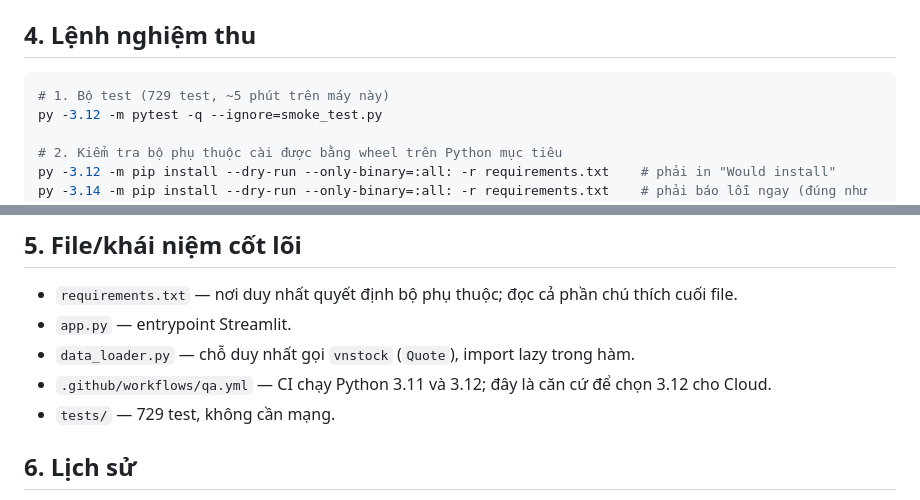
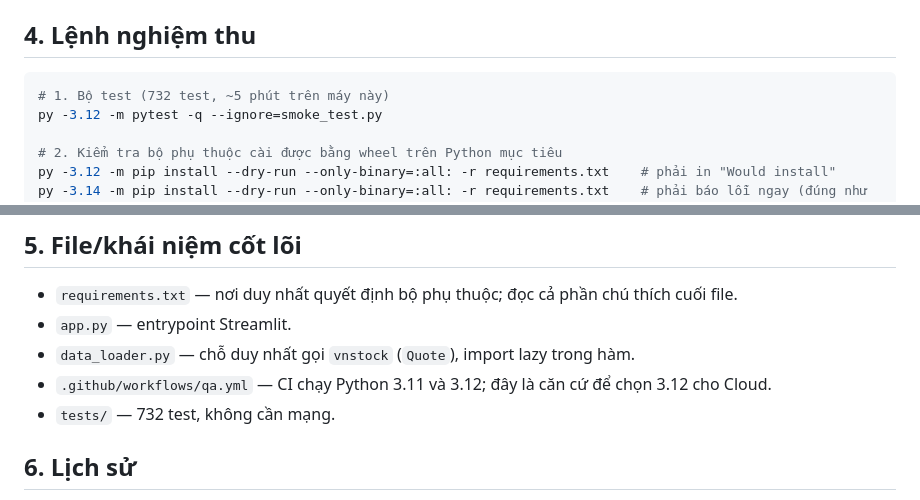
Before and after one commit to congapro60-dev/quant-app, a Markdown page: HANDOFF.md, 2 parts joined by grey strips. Rendered like a GitHub page.

````diff
--- a/HANDOFF.md
+++ b/HANDOFF.md
@@ -195,7 +237,7 @@ trong vài giây thay vì treo hàng chục phút.
 ## 4. Lệnh nghiệm thu
 
 ```powershell
-# 1. Bộ test (729 test, ~5 phút trên máy này)
+# 1. Bộ test (732 test, ~5 phút trên máy này)
 py -3.12 -m pytest -q --ignore=smoke_test.py
 
 # 2. Kiểm tra bộ phụ thuộc cài được bằng wheel trên Python mục tiêu
@@ -222,7 +264,7 @@ Deploy lại (chỉ chủ app làm được):
 - `app.py` — entrypoint Streamlit.
 - `data_loader.py` — chỗ duy nhất gọi `vnstock` (`Quote`), import lazy trong hàm.
 - `.github/workflows/qa.yml` — CI chạy Python 3.11 và 3.12; đây là căn cứ để chọn 3.12 cho Cloud.
-- `tests/` — 729 test, không cần mạng.
+- `tests/` — 732 test, không cần mạng.
 
 ## 6. Lịch sử
 
````
Also changed, not shown: other parts of HANDOFF.md (+48 -3 lines).
